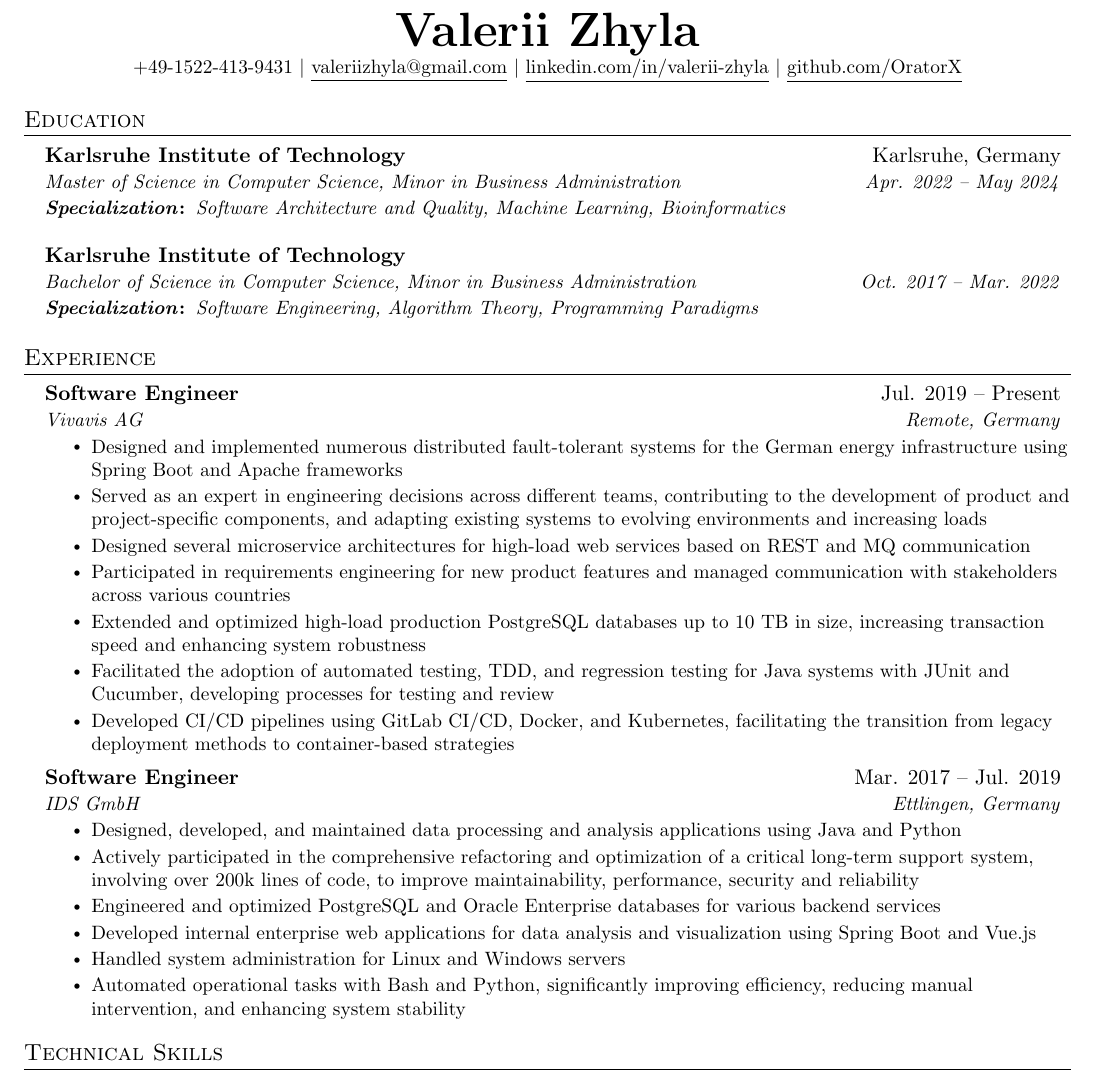
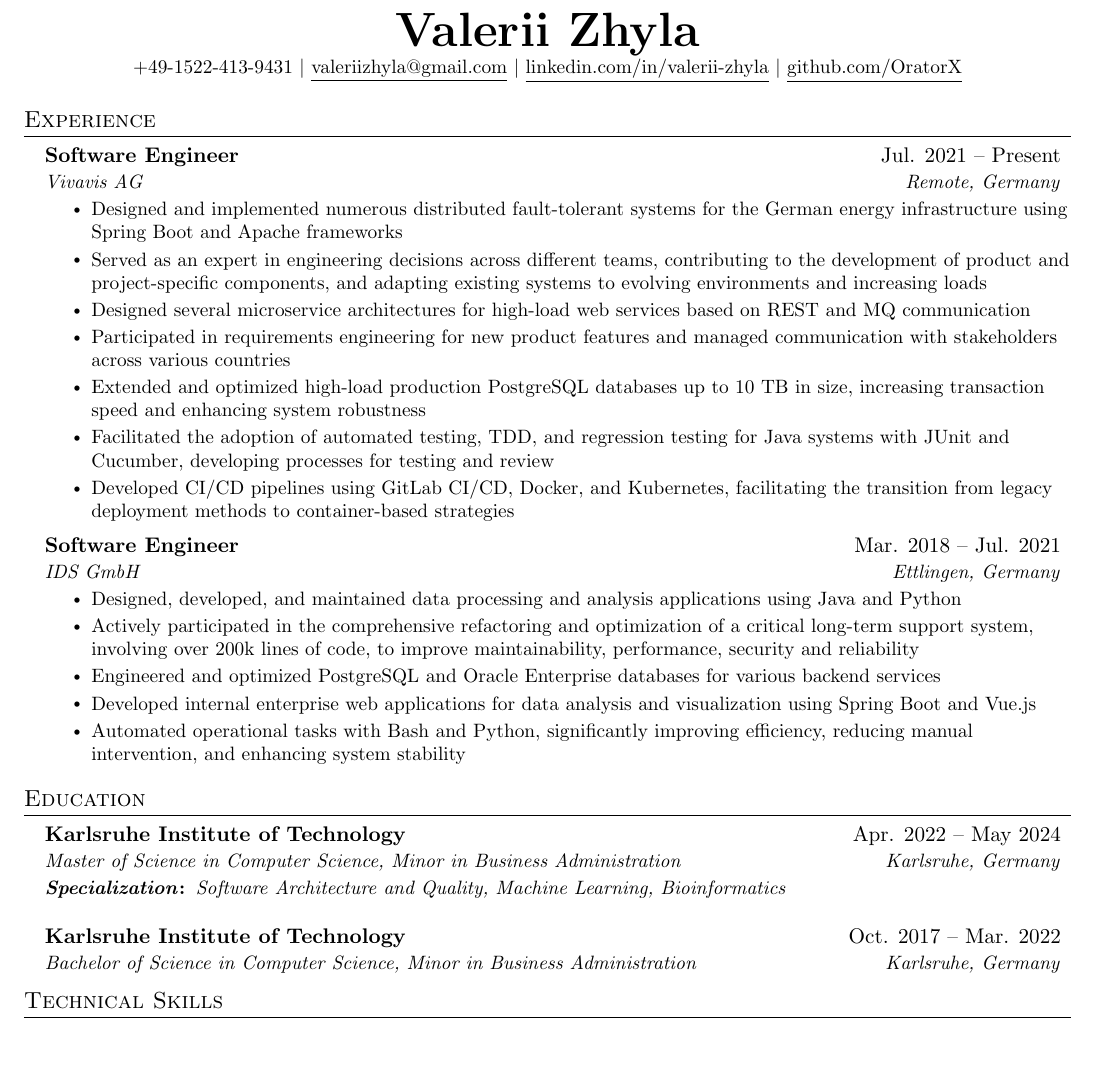
Before and after one commit to ValeriiZhyla/cv, a LaTeX document (main.tex): part of the page, cut so that both start at the same text, the shorter picture padded with empty space. Compiled offline with pdfLaTeX.

Commit message:
Updates from Overleaf

```diff
--- a/main.tex
+++ b/main.tex
@@ -134,29 +134,12 @@
 \end{center}
 
 
-%-----------EDUCATION-----------
-\section{Education}
-  \resumeSubHeadingListStart
-    \resumeSubheading
-      {Karlsruhe Institute of Technology}{Karlsruhe, Germany}
-      {Master of Science in Computer Science, Minor in Business Administration}{Apr. 2022 -- May 2024}
-      \resumeSubSubheadingLeftOneRow
-      {\textit{Specialization}:}{Software Architecture and Quality, Machine Learning, Bioinformatics}
-    \resumeSubheading
-      {Karlsruhe Institute of Technology}{}
-      {Bachelor of Science in Computer Science, Minor in Business Administration}{Oct. 2017 -- Mar. 2022}
-      \resumeSubSubheadingLeftOneRow
-      {\textit{Specialization}:}{Software Engineering, Algorithm Theory, Programming Paradigms}
-
-  \resumeSubHeadingListEnd
-
-
 %-----------EXPERIENCE-----------
 \section{Experience}
   \resumeSubHeadingListStart
 
     \resumeSubheading
-      {Software Engineer}{Jul. 2019 -- Present}
+      {Software Engineer}{Jul. 2021 -- Present}
       {Vivavis AG}{Remote, Germany}
       \resumeItemListStart
         \resumeItem{Designed and implemented numerous distributed fault-tolerant systems for the German energy infrastructure using Spring Boot and Apache frameworks}
@@ -180,14 +163,13 @@
 %-------------------------------------------
 
     \resumeSubheading
-      {Software Engineer}{Mar. 2017 -- Jul. 2019}
+      {Software Engineer}{Mar. 2018 -- Jul. 2021}
       {IDS GmbH}{Ettlingen, Germany}
       \resumeItemListStart
         \resumeItem{Designed, developed, and maintained data processing and analysis applications using Java and Python}
         \resumeItem{Actively participated in the comprehensive refactoring and optimization of a critical long-term support system, involving over 200k lines of code, to improve maintainability, performance, security and reliability}
         \resumeItem{Engineered and optimized PostgreSQL and Oracle Enterprise databases for various backend services}
         \resumeItem{Developed internal enterprise web applications for data analysis and visualization using Spring Boot and Vue.js}
-        \resumeItem{Handled system administration for Linux and Windows servers}
         \resumeItem{Automated operational tasks with Bash and Python, significantly improving efficiency, reducing manual intervention, and enhancing system stability}
     \resumeItemListEnd
 
@@ -227,7 +209,18 @@
 %           \resumeItemListEnd
 %     \resumeSubHeadingListEnd
 
-
+%-----------EDUCATION-----------
+\section{Education}
+  \resumeSubHeadingListStart
+    \resumeSubheading
+      {Karlsruhe Institute of Technology}{Apr. 2022 -- May 2024}
+      {Master of Science in Computer Science, Minor in Business Administration}{Karlsruhe, Germany}
+      \resumeSubSubheadingLeftOneRow
+      {\textit{Specialization}:}{Software Architecture and Quality, Machine Learning, Bioinformatics}
+    \resumeSubheading
+      {Karlsruhe Institute of Technology}{Oct. 2017 -- Mar. 2022}
+      {Bachelor of Science in Computer Science, Minor in Business Administration}{Karlsruhe, Germany}
+  \resumeSubHeadingListEnd
 
 %
 %-----------PROGRAMMING SKILLS-----------
```
